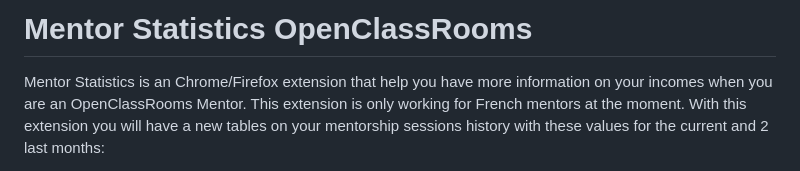
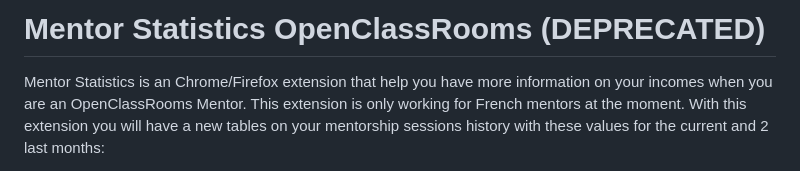
Before and after one commit to gaelgthomas/mentor-statistics-openclassrooms, a Markdown page: README.md, the part around the change. GitHub-like rendering.

Commit message:
Deprecate the project

```diff
--- a/README.md
+++ b/README.md
@@ -1,4 +1,4 @@
-# Mentor Statistics OpenClassRooms
+# Mentor Statistics OpenClassRooms (DEPRECATED)
 
 Mentor Statistics is an Chrome/Firefox extension that help you have more information on your incomes when you are an OpenClassRooms Mentor.
 This extension is only working for French mentors at the moment.
```
